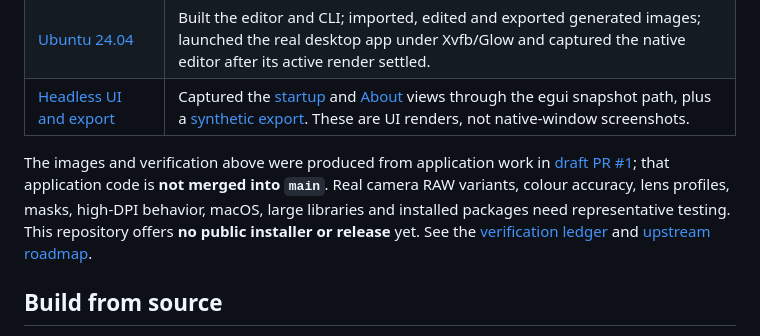
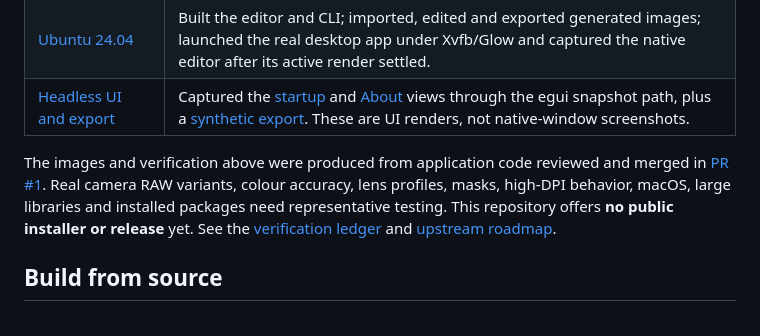
Before and after one commit to Gerbzz/LightStrike, a Markdown page: README.md, the part around the change. Rendered like a GitHub page.

Commit message:
Reflect merged LightStrike source in public README [skip ci]

```diff
--- a/README.md
+++ b/README.md
@@ -26,7 +26,7 @@ LightStrike is an independent, early-alpha fork of the complete [LightCraft](htt
 | [Ubuntu 24.04](https://github.com/Gerbzz/LightStrike/actions/runs/38723828993) | Built the editor and CLI; imported, edited and exported generated images; launched the real desktop app under Xvfb/Glow and captured the native editor after its active render settled. |
 | [Headless UI and export](https://github.com/Gerbzz/LightStrike/actions/runs/38721570167) | Captured the [startup](docs/images/lightstrike-startup-headless.png) and [About](docs/images/lightstrike-about-headless.png) views through the egui snapshot path, plus a [synthetic export](docs/images/lightstrike-synthetic-export.png). These are UI renders, not native-window screenshots. |
 
-The images and verification above were produced from application work in [draft PR #1](https://github.com/Gerbzz/LightStrike/pull/1); that application code is **not merged into `main`**. Real camera RAW variants, colour accuracy, lens profiles, masks, high-DPI behavior, macOS, large libraries and installed packages need representative testing. This repository offers **no public installer or release** yet. See the [verification ledger](docs/LIGHTSTRIKE_STATUS.md) and [upstream roadmap](ROADMAP.md).
+The images and verification above were produced from application code reviewed and merged in [PR #1](https://github.com/Gerbzz/LightStrike/pull/1). Real camera RAW variants, colour accuracy, lens profiles, masks, high-DPI behavior, macOS, large libraries and installed packages need representative testing. This repository offers **no public installer or release** yet. See the [verification ledger](docs/LIGHTSTRIKE_STATUS.md) and [upstream roadmap](ROADMAP.md).
 
 ## Build from source
 
```
